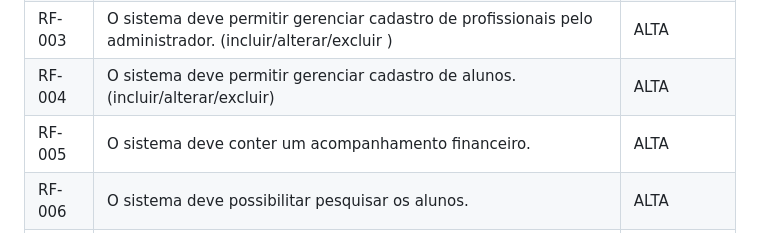
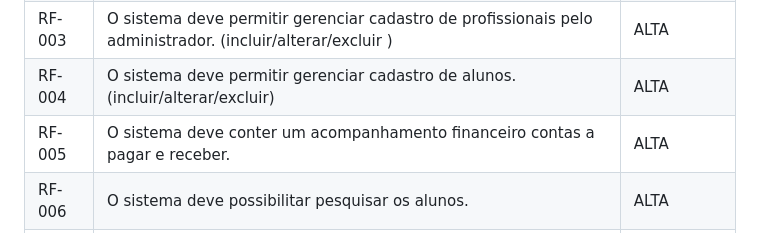
Before and after one commit to ICEI-PUC-Minas-PMV-ADS/pmv-ads-2023-2-e5-proj-empext-t1-pmv-ads-2023-2-e5-proj-gymsync, a Markdown page: docs/02-Especificação do Projeto.md, the part around the change. Rendered like a GitHub page.

```diff
--- a/docs/02-Especificação do Projeto.md
+++ b/docs/02-Especificação do Projeto.md
@@ -27,7 +27,7 @@ As tabelas que se seguem apresentam os requisitos funcionais e não funcionais q
 |RF-002| O sistema deve permitir que os profissionais alterem a senha. | ALTA |
 |RF-003| O sistema deve permitir gerenciar cadastro de profissionais pelo administrador. (incluir/alterar/excluir ) | ALTA |
 |RF-004| O sistema deve permitir gerenciar cadastro de alunos. (incluir/alterar/excluir) | ALTA |
-|RF-005| O sistema deve conter um acompanhamento financeiro. | ALTA |
+|RF-005| O sistema deve conter um acompanhamento financeiro contas a pagar e receber. | ALTA |
 |RF-006| O sistema deve possibilitar pesquisar os alunos. | ALTA |
 |RF-007| O sistema deve conter uma agenda/lembretes. (Data de aniversário, compromissos financeiros) | ALTA |
 |RF-008| O sistema deve conter um canal de postagem de informação geral. | ALTA |
```
